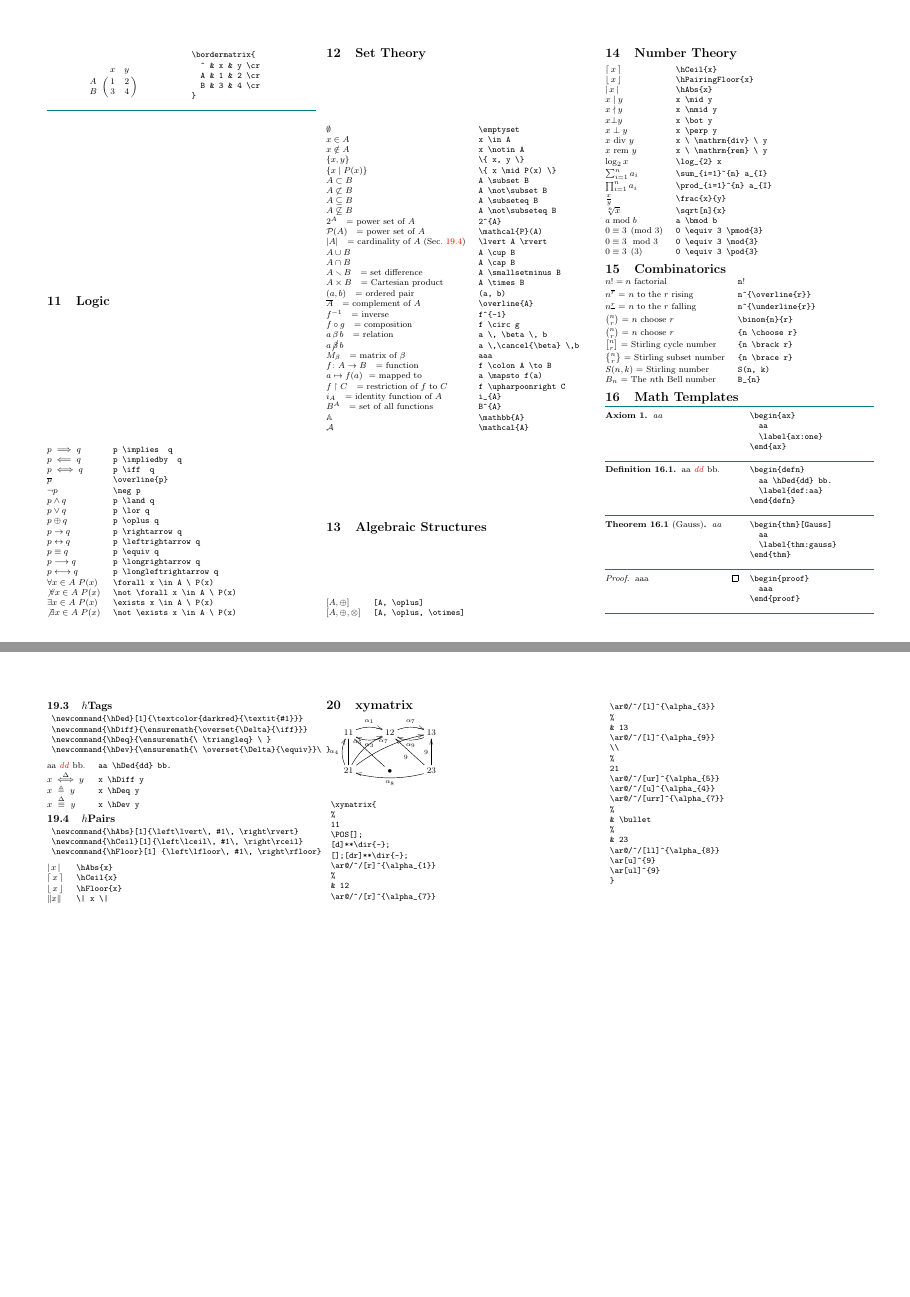
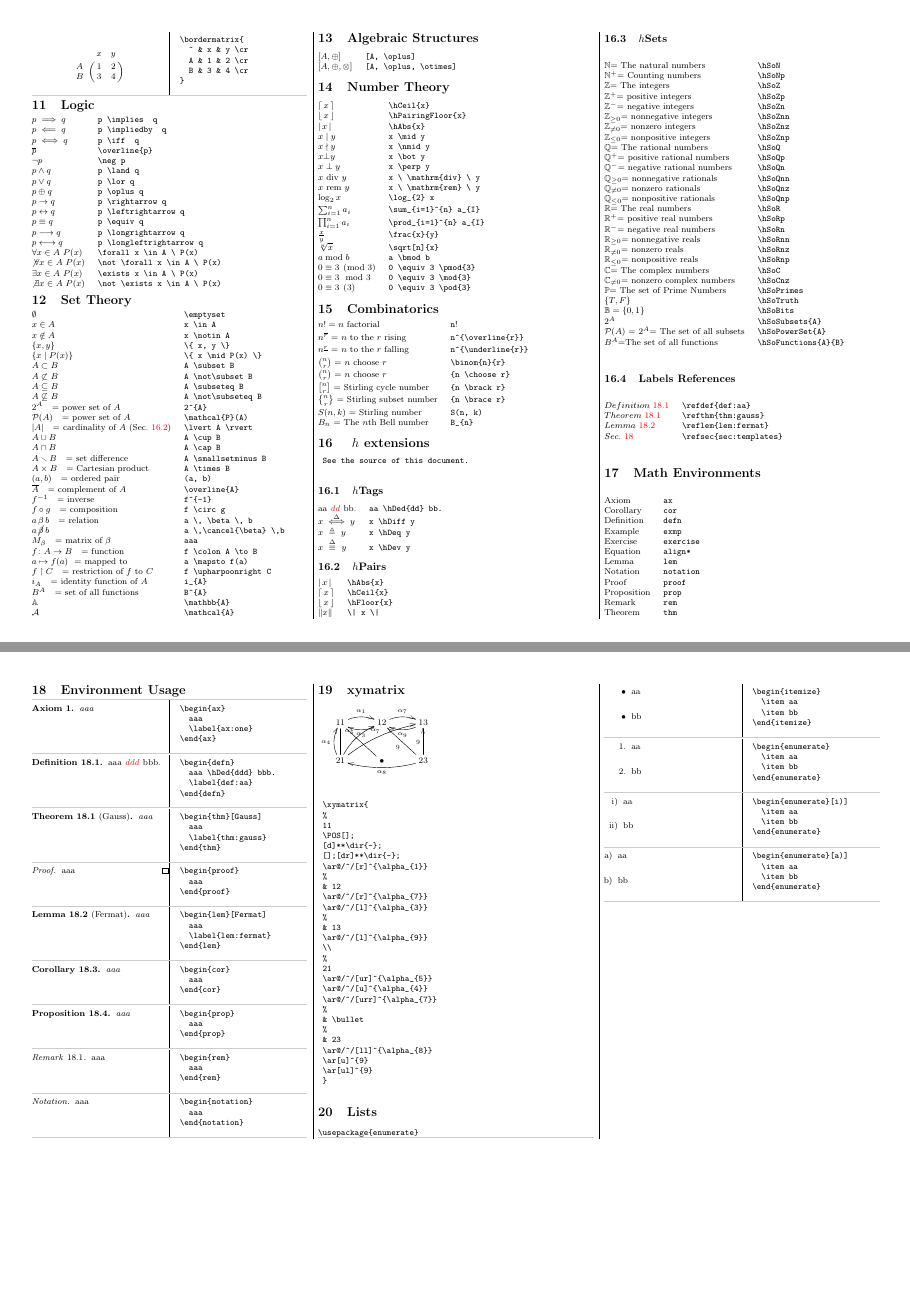
Before and after one commit to halukbingol/CheatSheet-DiscreteMath, a LaTeX document (zintLaTeXCheatSheet-DiscreteMath.tex): pages 2 and 4 of 4 before the commit and pages 2 and 3 of 3 after it, joined at a grey line. Compiled offline with pdfLaTeX.

Commit message:
futher reorganized.

```diff
--- a/zintLaTeXCheatSheet-DiscreteMath.tex
+++ b/zintLaTeXCheatSheet-DiscreteMath.tex
@@ -88,7 +97,7 @@
 		\definecolor{darkred}{rgb}{0.8,0.1,0.1}
 %		\definecolor{darkgreen}{rgb}{0,0.5,0}
 %		\definecolor{darkblue}{rgb}{0,0,0.5}
-		\definecolor{colorSep}{rgb}{0,0.5,0.5}
+		\definecolor{colorSep}{rgb}{0.8,0.8,0.8}
 	\newcommand{\hSep}{{\color{colorSep}\hrule}}
 % ~~~~~~~~~~~~~~~~~~~~~~~~~~~~~~~~~~~~~~~ A
 
@@ -817,87 +850,187 @@
 	$B_{n}$ = The $n$th Bell number	&\verb!B_{n}!\\
 	%=The number of partitions of an $n$-set. \\
 \end{tabular}
-
-
-%% =================
-%\section{psmatrix}
-%$ \begin{psmatrix}[mnode=circle,colsep=1cm,rowsep=.5cm]
-%	A \\
-%	& B\times_Z C & [mnode=oval] DDD \\
-%	& E & F
-%	\psset{arrows=->,nodesep=3pt}
-%	\everypsbox{\scriptstyle}
-%	\ncline{1,1}{2,2}_{y}
-%	\ncline[doubleline=true,linestyle=dashed]{-}{1,1}{2,3}^{x}
-%	\ncline[linestyle=dashed]{-}{2,2}{3,2}<{q}
-%	\ncline{2,2}{2,3}_{p}
-%	\ncarc[arcangle=40,border=3pt]{3,2}{1,1}
-%	_[npos=.3]{d}^[npos=.9]{e}
-%	\ncline[linestyle=dotted]{2,3}{3,3}>{f}
-%	\ncline{3,2}{3,3}^{g}
-%\end{psmatrix} $
-%\begin{verbatim}
-%\begin{psmatrix}[mnode=circle,colsep=1cm,rowsep=.5cm]
-%	A \\
-%	& B\times_Z C & [mnode=oval] DDD \\
-%	& E & F
-%	\psset{arrows=->,nodesep=3pt}
-%	\everypsbox{\scriptstyle}
-%	\ncline{1,1}{2,2}_{y}
-%	\ncline[doubleline=true,linestyle=dashed]{-}{1,1}{2,3}^{x}
-%	\ncline[linestyle=dashed]{-}{2,2}{3,2}<{q}
-%	\ncline{2,2}{2,3}_{p}
-%	\ncarc[arcangle=40,border=3pt]{3,2}{1,1}
-%	_[npos=.3]{d}^[npos=.9]{e}
-%	\ncline[linestyle=dotted]{2,3}{3,3}>{f}
-%	\ncline{3,2}{3,3}^{g}
-%\end{psmatrix}
-%\end{verbatim}
-% ~~~~~~~~~~~~~~~~~~~~~~~~~~~~~~~~~~~~~~~
-%\begin{multicols}{2}
-%	\begin{hSolution}
-%		aa
-%	\end{hSolution}
-%
-%\columnbreak
-%	\begin{verbatim}
-%	\begin{hSolution}
-%	 aa
-%	\end{hSolution}
-%	\end{verbatim}
-%\end{multicols}
-%% ~~~~~~~~~~~~~~~~~~~~~~~~~~~~~~~~~~~~~~~
-%\begin{multicols}{2}
-%	\begin{hNotation}
-%		aa
-%	\end{hNotation}
-%
-%\columnbreak
-%	\begin{verbatim}
-%	\begin{hNotation}
-%		aa
-%	\end{hNotation}
-%	\end{verbatim}
-%\end{multicols}
+% ~~~~~~~~~~~~~~~~~~~~~~~~~~~~~~~~~~~~~~~ A Combinatorics
 
 
 
 
 % ~~~~~~~~~~~~~~~~~~~~~~~~~~~~~~~~~~~~~~~
-\section{Math Templates}
+\section{ $h$ extensions}
 
+\begin{verbatim}
+	See the source of this document.
+\end{verbatim}
+
+
+
+
+% ~~~~~~~~~~~~~~~~~~~~~~~~~~~~~~~~~~~~~~~ V hTags
+\subsection{$h$Tags}
+\label{sec:hTags}
+
+%\begin{verbatim}
+%	\newcommand{\hDed}[1]{\textcolor{darkred}{\textit{#1}}}
+%	\newcommand{\hDiff}{\ensuremath{\overset{\Delta}{\iff}}}
+%	\newcommand{\hDeq}{\ensuremath{\ \triangleq} \ }
+%	\newcommand{\hDev}{\ensuremath{\ \overset{\Delta}{\equiv}}\ }
+%\end{verbatim}
+
+\begin{tabular}{@{}ll@{}}
+	aa \hDed{dd} bb.	&\verb!aa \hDed{dd} bb.!\\
+	$x \hDiff  y$	&\verb!x \hDiff y!\\
+	$x \hDeq y$	&\verb!x \hDeq y!\\
+	$x \hDev y$	&\verb!x \hDev y!\\
+%	$aaa$	&\verb!aaa!\\
+%	$aaa$	&\verb!aaa!\\
+%	$aaa$	&\verb!aaa!\\
+\end{tabular}
+% ~~~~~~~~~~~~~~~~~~~~~~~~~~~~~~~~~~~~~~~ A hTags
+
+
+
+
+% ~~~~~~~~~~~~~~~~~~~~~~~~~~~~~~~~~~~~~~~ V hPairs
+\subsection{$h$Pairs}
+\label{sec:pairs}
+
+%\begin{verbatim}
+%	\newcommand{\hAbs}[1]{\left\lvert\, #1\, \right\rvert}
+%	\newcommand{\hCeil}[1]{\left\lceil\, #1\, \right\rceil}
+%	\newcommand{\hFloor}[1]	{\left\lfloor\, #1\, \right\rfloor}
+%\end{verbatim}
+
+\begin{tabular}{@{}ll@{}}
+	$\hAbs{x}$	&\verb!\hAbs{x}!\\
+	$\hCeil{x}$	&\verb!\hCeil{x}!\\
+	$\hFloor{x}$	&\verb!\hFloor{x}!\\
+	$\| x \|$	&\verb!\| x \|!\\
+%	$aaa$	&\verb!aaa!\\
+%	$aaa$	&\verb!aaa!\\
+%	$aaa$	&\verb!aaa!\\
+\end{tabular}
+% ~~~~~~~~~~~~~~~~~~~~~~~~~~~~~~~~~~~~~~~ A hPairs
+
+
+
+
+% ~~~~~~~~~~~~~~~~~~~~~~~~~~~~~~~~~~~~~~~ V Sets
+\subsection{$h$Sets}
+
+\begin{tabular}{@{}ll@{}}
+	\hSoN = The natural numbers	&\verb!\hSoN!\\
+	\hSoNp = Counting numbers	&\verb!\hSoNp!\\
+	\hSoZ = The integers	&\verb!\hSoZ!\\
+	\hSoZp = positive integers	&\verb!\hSoZp!\\
+	\hSoZn = negative integers	&\verb!\hSoZn! \\
+	\hSoZnn = nonnegative integers	&\verb!\hSoZnn!\\
+	\hSoZnz = nonzero integers	&\verb!\hSoZnz!\\
+	\hSoZnp = nonpositive integers	&\verb!\hSoZnp!\\
+	\hSoQ = The rational numbers	&\verb!\hSoQ!\\
+	\hSoQp = positive rational numbers	&\verb!\hSoQp!\\
+	\hSoQn = negative rational numbers	&\verb!\hSoQn!\\
+	\hSoQnn = nonnegative rationals	&\verb!\hSoQnn!\\
+	\hSoQnz = nonzero rationals	&\verb!\hSoQnz!\\
+	\hSoQnp = nonpositive rationals	&\verb!\hSoQnp!\\
+	\hSoR = The real numbers	&\verb!\hSoR!\\
+	\hSoRp = positive real numbers	&\verb!\hSoRp!\\
+	\hSoRn = negative real numbers	&\verb!\hSoRn!\\
+	\hSoRnn = nonnegative reals	&\verb!\hSoRnn!\\
+	\hSoRnz = nonzero reals	&\verb!\hSoRnz!\\
+	\hSoRnp = nonpositive reals	&\verb!\hSoRnp!\\
+	\hSoC = The complex numbers	&\verb!\hSoC!\\
+	\hSoCnz = nonzero complex numbers	&\verb!\hSoCnz!\\
+	\hSoPrimes = The set of Prime Numbers	&\verb!\hSoPrimes!\\
+	\hSoTruth	&\verb!\hSoTruth! \\
+	$\hSoBits = \{ 0, 1 \}$	&\verb!\hSoBits!\\
+	$\hSoSubsets{A}$	&\verb!\hSoSubsets{A}!\\
+	$\hSoPowerSet{A}$ = $\hSoSubsets{A}$= The set of all subsets	&\verb!\hSoPowerSet{A}! \\
+	$\hSoFunctions{A}{B}$=The set of all functions	&\verb!\hSoFunctions{A}{B}!\\
+%	$aaa$	&\verb!aaa!\\
+%	$aaa$	&\verb!aaa!\\
+%	$aaa$	&\verb!aaa!\\
+%	$aaa$	&\verb!aaa!\\
+\end{tabular}
+% ~~~~~~~~~~~~~~~~~~~~~~~~~~~~~~~~~~~~~~~ A Sets
+
+
+
+
+% ~~~~~~~~~~~~~~~~~~~~~~~~~~~~~~~~~~~~~~~ V Labels References
+\subsection{Labels References}
+
+%\begin{verbatim}
+%	\newcommand{\reffig}[1]{Fig.~\ref{#1}}
+%	\newcommand{\reftbl}[1]{Table~\ref{#1}}
+%	\newcommand{\refsec}[1]{Sec.~\ref{#1}}
+%	\newcommand{\refthm}[1]{Theorem~\ref{#1}}
+%	\newcommand{\reflem}[1]{Lemma~\ref{#1}}
+%	\newcommand{\refdef}[1]{Definition~\ref{#1}}
+%	\newcommand{\refeq}[1]{Eq.~\ref{#1}}
+%\end{verbatim}
+
+\begin{tabular}{@{}ll@{}}
+	$\refdef{def:aa}$	&\verb!\refdef{def:aa}!\\
+	$\refthm{thm:gauss}$	&\verb!\refthm{thm:gauss}!\\
+	$\reflem{lem:fermat}$	&\verb!\reflem{lem:fermat}!\\
+	$\refsec{sec:templates}$	&\verb!\refsec{sec:templates}!\\
+%	$aaa$	&\verb!aaa!\\
+%	$aaa$	&\verb!aaa!\\
+%	$aaa$	&\verb!aaa!\\
+\end{tabular}
+% ~~~~~~~~~~~~~~~~~~~~~~~~~~~~~~~~~~~~~~~ A Labels References
+
+
+
+
+% ~~~~~~~~~~~~~~~~~~~~~~~~~~~~~~~~~~~~~~~ V Math Environments
+\section{Math Environments}
+
+\begin{tabular}{@{}ll@{}}
+	Axiom	&\verb!ax!\\
+	Corollary	&\verb!cor!\\
+	Definition	&\verb!defn!\\
+	Example	&\verb!exmp!\\
+	Exercise	&\verb!exercise!\\
+	Equation	&\verb!align*!\\
+	Lemma	&\verb!lem!\\
+	Notation	&\verb!notation!\\
+	Proof	&\verb!proof!\\
+	Proposition	&\verb!prop!\\
+	Remark	&\verb!rem!\\
+	Theorem	&\verb!thm!\\
+%	Question	&\verb!hQuestion!\\
+%	Reminder	&\verb!hReminder!\\
+%	Property	&\verb!hProperty!\\
+%	Notation	&\verb!hNotation!\\
+%	Application	&\verb!hApplication!\\
+%	Summary	&\verb!hSummary!\\
+\end{tabular}
+% ~~~~~~~~~~~~~~~~~~~~~~~~~~~~~~~~~~~~~~~ A Math Environments
+
+
+
+
+\columnbreak % ~~~~~~~~~~~~~~~~~~~~~~~~~~~~~~~~~~~~~~~  column-3
+
+
+
+
+% ~~~~~~~~~~~~~~~~~~~~~~~~~~~~~~~~~~~~~~~  V Environment Usage
+\section{Environment Usage}
 \label{sec:templates}
+
 % ~~~~~~~~~~~~~~~~~~~~~~~~~~~~~~~~~~~~~~~ -
 \hSep
 \begin{multicols}{2}
 		\begin{ax}
-		  aa
+		  aaa
 		  \label{ax:one}
 		\end{ax}
 \columnbreak
 	\begin{verbatim}
 		\begin{ax}
-		  aa
+		  aaa
 		  \label{ax:one}
 		\end{ax}
 	\end{verbatim}
@@ -906,13 +1039,13 @@
 \hSep
 \begin{multicols}{2}
 		\begin{defn}
-		  aa \hDed{dd} bb.
+		  aaa \hDed{ddd} bbb.
 		  \label{def:aa}
 		\end{defn}
 \columnbreak
 	\begin{verbatim}
 		\begin{defn}
-		  aa \hDed{dd} bb.
+		  aaa \hDed{ddd} bbb.
 		  \label{def:aa}
 		\end{defn}
 	\end{verbatim}
@@ -921,13 +1054,13 @@
 \hSep
 \begin{multicols}{2}
 		\begin{thm}[Gauss]
-		  aa
+		  aaa
 		  \label{thm:gauss}
 		\end{thm}
 \columnbreak
 	\begin{verbatim}
 		\begin{thm}[Gauss]
-		  aa
+		  aaa
 		  \label{thm:gauss}
 		\end{thm}
 	\end{verbatim}
@@ -949,13 +1082,13 @@
 \hSep
 \begin{multicols}{2}
 		\begin{lem}[Fermat]
-		  aa.
+		  aaa
 		  \label{lem:fermat}
 		\end{lem}
 \columnbreak
 	\begin{verbatim}
 		\begin{lem}[Fermat]
-		  aa.
+		  aaa
 		  \label{lem:fermat}
 		\end{lem}
 	\end{verbatim}
@@ -964,12 +1097,12 @@
 \hSep
 \begin{multicols}{2}
 		\begin{cor}
-		  aa
+		  aaa
 		\end{cor}
 \columnbreak
 	\begin{verbatim}
 		\begin{cor}
-		  aa
+		  aaa
 		\end{cor}
 	\end{verbatim}
 \end{multicols}
@@ -977,37 +1110,25 @@
 \hSep
 \begin{multicols}{2}
 		\begin{prop}
-		  aa
+		  aaa
 		\end{prop}
 \columnbreak
 	\begin{verbatim}
 		\begin{prop}
-		  aa
+		  aaa
 		\end{prop}
 	\end{verbatim}
 \end{multicols}
-%% ~~~~~~~~~~~~~~~~~~~~~~~~~~~~~~~~~~~~~~~ -
-%\begin{multicols}{2}
-%	\begin{lem}
-%		aa
-%	\end{lem}
-%\columnbreak
-%	\begin{verbatim}
-%	\begin{lem}
-%	 aa
-%	\end{lem}
-%	\end{verbatim}
-%\end{multicols}
 % ~~~~~~~~~~~~~~~~~~~~~~~~~~~~~~~~~~~~~~~ -
 \hSep
 \begin{multicols}{2}
 		\begin{rem}
-		  aa
+		  aaa
 		\end{rem}
 \columnbreak
 	\begin{verbatim}
 		\begin{rem}
-		  aa
+		  aaa
 		\end{rem}
 	\end{verbatim}
 \end{multicols}
@@ -1015,12 +1136,12 @@
 \hSep
 \begin{multicols}{2}
 		\begin{notation}
-		  aa
+		  aaa
 		\end{notation}
 \columnbreak
 	\begin{verbatim}
 		\begin{notation}
-		  aa
+		  aaa
 		\end{notation}
 	\end{verbatim}
 \end{multicols}
@@ -1043,3 +1166,4 @@
 
 
 % ~~~~~~~~~~~~~~~~~~~~~~~~~~~~~~~~~~~~~~~
+\columnbreak % ~~~~~~~~~~~~~~~~~~~~~~~~~~~~~~~~~~~~~~~  column-3
@@ -1068,8 +1174,71 @@
+\section{xymatrix}
+
+$
+	\xymatrix{
+	%
+	11
+	\POS[];
+	[d]**\dir{-};
+	[];[dr]**\dir{-};
+	\ar@/^/[r]^{\alpha_{1}}
+	%
+	& 12
+	\ar@/^/[r]^{\alpha_{7}}
+	\ar@/^/[l]^{\alpha_{3}}
+	%
+	& 13
+	\ar@/^/[l]^{\alpha_{9}}
+	\\
+	%
+	21
+	\ar@/^/[ur]^{\alpha_{5}}
+	\ar@/^/[u]^{\alpha_{4}}
+	\ar@/^/[urr]^{\alpha_{7}}
+	%
+	& \bullet
+	%
+	& 23
+	\ar@/^/[ll]^{\alpha_{8}}
+	\ar[u]^{9}
+	\ar[ul]^{9}
+	}
+$
+\begin{verbatim}
+	\xymatrix{
+	%
+	11
+	\POS[];
+	[d]**\dir{-};
+	[];[dr]**\dir{-};
+	\ar@/^/[r]^{\alpha_{1}}
+	%
+	& 12
+	\ar@/^/[r]^{\alpha_{7}}
+	\ar@/^/[l]^{\alpha_{3}}
+	%
+	& 13
+	\ar@/^/[l]^{\alpha_{9}}
+	\\
+	%
+	21
+	\ar@/^/[ur]^{\alpha_{5}}
+	\ar@/^/[u]^{\alpha_{4}}
+	\ar@/^/[urr]^{\alpha_{7}}
+	%
+	& \bullet
+	%
+	& 23
+	\ar@/^/[ll]^{\alpha_{8}}
+	\ar[u]^{9}
+	\ar[ul]^{9}
+	}
+\end{verbatim}
+% ~~~~~~~~~~~~~~~~~~~~~~~~~~~~~~~~~~~~~~~ V xymatrix
 
 
 
 
-% ~~~~~~~~~~~~~~~~~~~~~~~~~~~~~~~~~~~~~~~
+% ~~~~~~~~~~~~~~~~~~~~~~~~~~~~~~~~~~~~~~~ V Lists
 \section{Lists}
 
 % ~~~~~~~~~~~~~~~~~~~~~~~~~~~~~~~~~~~~~~~
@@ -1239,118 +1307,4 @@
-\subsection{$h$Tags}
-\label{sec:hTags}
-
-\begin{verbatim}
-	\newcommand{\hDed}[1]{\textcolor{darkred}{\textit{#1}}}
-	\newcommand{\hDiff}{\ensuremath{\overset{\Delta}{\iff}}}
-	\newcommand{\hDeq}{\ensuremath{\ \triangleq} \ }
-	\newcommand{\hDev}{\ensuremath{\ \overset{\Delta}{\equiv}}\ }
-\end{verbatim}
-
-\begin{tabular}{@{}ll@{}}
-	aa \hDed{dd} bb.	&\verb!aa \hDed{dd} bb.!\\
-	$x \hDiff  y$	&\verb!x \hDiff y!\\
-	$x \hDeq y$	&\verb!x \hDeq y!\\
-	$x \hDev y$	&\verb!x \hDev y!\\
-%	$aaa$	&\verb!aaa!\\
-%	$aaa$	&\verb!aaa!\\
-%	$aaa$	&\verb!aaa!\\
-\end{tabular}
-
-
-
-
-% ~~~~~~~~~~~~~~~~~~~~~~~~~~~~~~~~~~~~~~~
-\subsection{$h$Pairs}
-\label{sec:pairs}
-
-\begin{verbatim}
-	\newcommand{\hAbs}[1]{\left\lvert\, #1\, \right\rvert}
-	\newcommand{\hCeil}[1]{\left\lceil\, #1\, \right\rceil}
-	\newcommand{\hFloor}[1]	{\left\lfloor\, #1\, \right\rfloor}
-\end{verbatim}
-
-\begin{tabular}{@{}ll@{}}
-	$\hAbs{x}$	&\verb!\hAbs{x}!\\
-	$\hCeil{x}$	&\verb!\hCeil{x}!\\
-	$\hFloor{x}$	&\verb!\hFloor{x}!\\
-	$\| x \|$	&\verb!\| x \|!\\
-%	$aaa$	&\verb!aaa!\\
-%	$aaa$	&\verb!aaa!\\
-%	$aaa$	&\verb!aaa!\\
-\end{tabular}
-
-
-
-
-% ~~~~~~~~~~~~~~~~~~~~~~~~~~~~~~~~~~~~~~~
-%\newpage
-\columnbreak % ~~~~~~~~~~~~~~~~~~~~~~~~~~~~~~~~~~~~~~~  column-3
-
-
-
-% ~~~~~~~~~~~~~~~~~~~~~~~~~~~~~~~~~~~~~~~
-\section{xymatrix}
-
-$
-	\xymatrix{
-	%
-	11
-	\POS[];
-	[d]**\dir{-};
-	[];[dr]**\dir{-};
-	\ar@/^/[r]^{\alpha_{1}}
-	%
-	& 12
-	\ar@/^/[r]^{\alpha_{7}}
-	\ar@/^/[l]^{\alpha_{3}}
-	%
-	& 13
-	\ar@/^/[l]^{\alpha_{9}}
-	\\
-	%
-	21
-	\ar@/^/[ur]^{\alpha_{5}}
-	\ar@/^/[u]^{\alpha_{4}}
-	\ar@/^/[urr]^{\alpha_{7}}
-	%
-	& \bullet
-	%
-	& 23
-	\ar@/^/[ll]^{\alpha_{8}}
-	\ar[u]^{9}
-	\ar[ul]^{9}
-	}
-$
-\begin{verbatim}
-	\xymatrix{
-	%
-	11
-	\POS[];
-	[d]**\dir{-};
-	[];[dr]**\dir{-};
-	\ar@/^/[r]^{\alpha_{1}}
-	%
-	& 12
-	\ar@/^/[r]^{\alpha_{7}}
-	\ar@/^/[l]^{\alpha_{3}}
-	%
-	& 13
-	\ar@/^/[l]^{\alpha_{9}}
-	\\
-	%
-	21
-	\ar@/^/[ur]^{\alpha_{5}}
-	\ar@/^/[u]^{\alpha_{4}}
-	\ar@/^/[urr]^{\alpha_{7}}
-	%
-	& \bullet
-	%
-	& 23
-	\ar@/^/[ll]^{\alpha_{8}}
-	\ar[u]^{9}
-	\ar[ul]^{9}
-	}
-\end{verbatim}
+% ~~~~~~~~~~~~~~~~~~~~~~~~~~~~~~~~~~~~~~~ A Lists
 
 
 
```
Also changed, not shown: zintLaTeXCheatSheet-DiscreteMath.tex (248 more changed lines).
